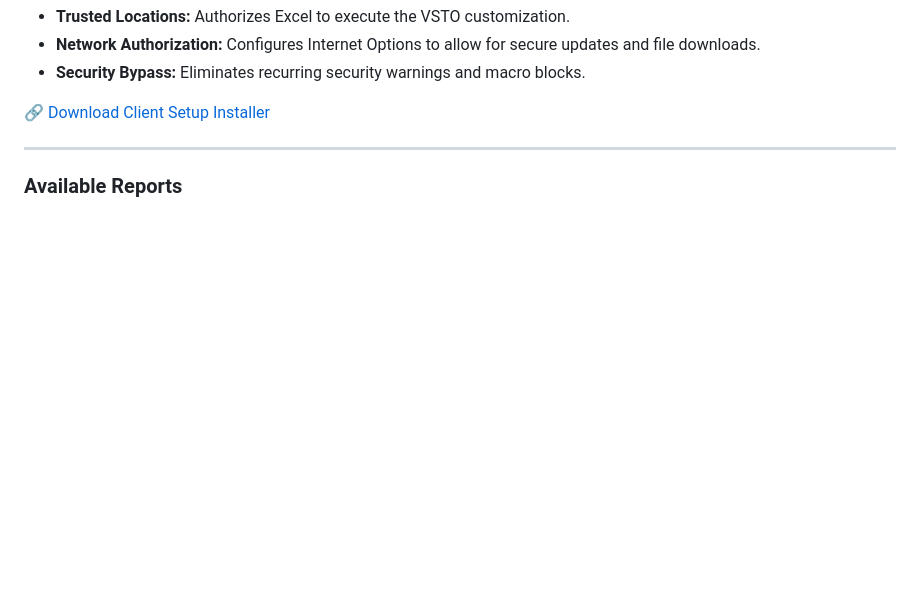
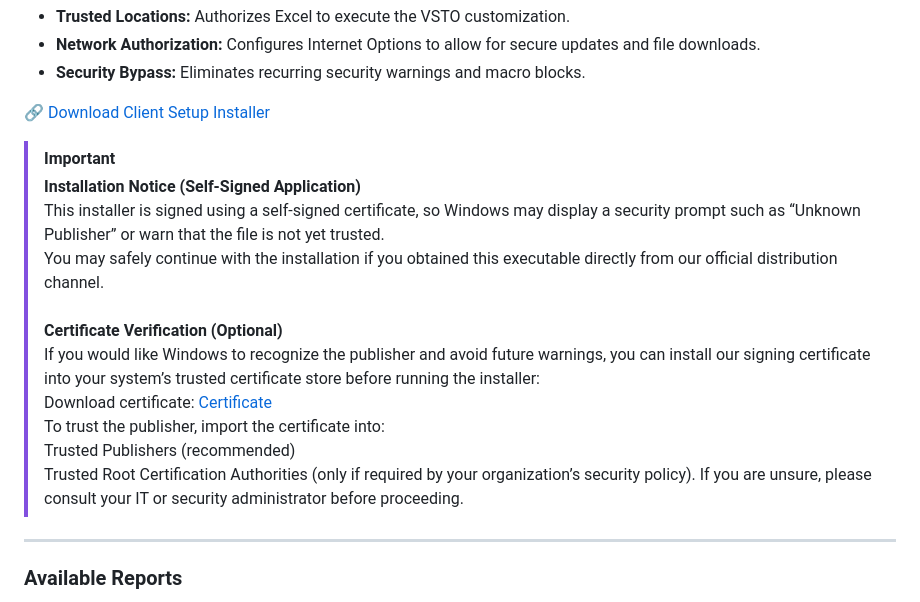
Before and after one commit to Hospitality-Technology-Maldives/open-report-docs, a Markdown page: docs/README.md, the part around one of its changes. GitHub-like rendering; blank space fills up the shorter version.

Commit message:
Enhance installation instructions and support contact formatting in README

```diff
--- a/docs/README.md
+++ b/docs/README.md
@@ -43,6 +43,17 @@ Before installing workbooks, run the **Client Setup Utility** as an **Administra
 - **Security Bypass:** Eliminates recurring security warnings and macro blocks.
 
 :link: [Download Client Setup Installer](https://htmaldives.com/apps/setup_utility.exe)
+
+> [!IMPORTANT]
+> **Installation Notice (Self-Signed Application)** <br>
+> This installer is signed using a self-signed certificate, so Windows may display a security prompt such as “Unknown Publisher” or warn that the file is not yet trusted. <br>
+> You may safely continue with the installation if you obtained this executable directly from our official distribution channel. <br> <br>
+> **Certificate Verification (Optional)** <br>
+> If you would like Windows to recognize the publisher and avoid future warnings, you can install our signing certificate into your system’s trusted certificate store before running the installer: <br>
+> Download certificate: [Certificate](https://htmaldives.com/apps/apps.htmaldives.io.cer) <br>
+> To trust the publisher, import the certificate into: <br>
+> Trusted Publishers (recommended) <br>
+> Trusted Root Certification Authorities (only if required by your organization’s security policy). If you are unsure, please consult your IT or security administrator before proceeding.
 
 ---
 
```
Also changed, not shown: other parts of docs/README.md (+11 -6 lines).
